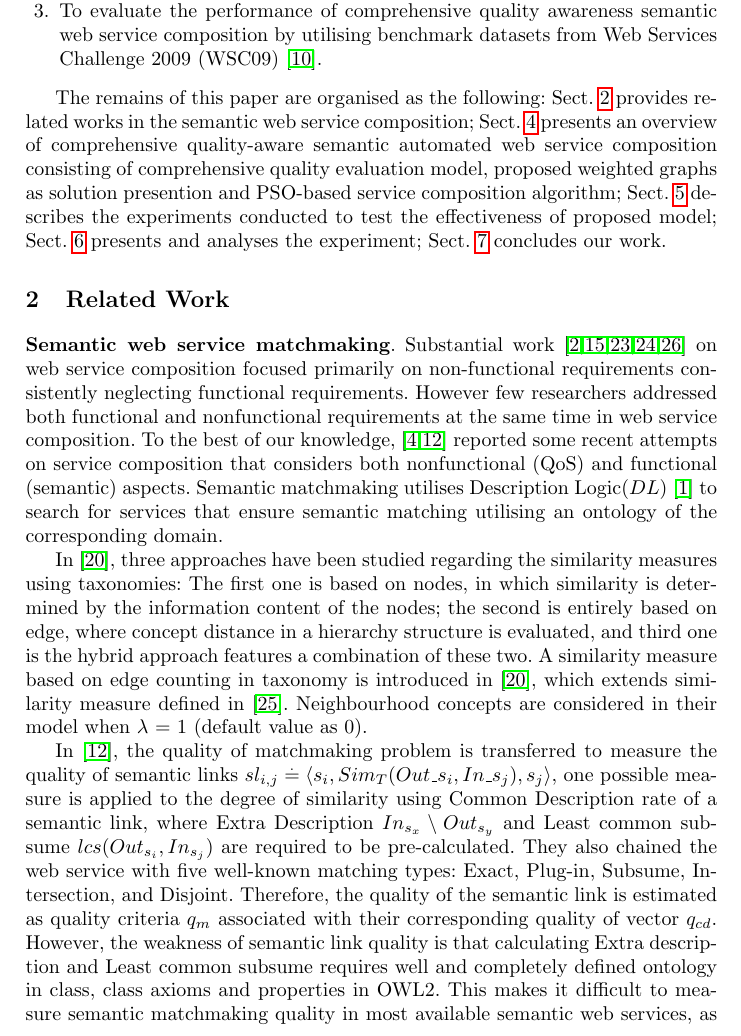
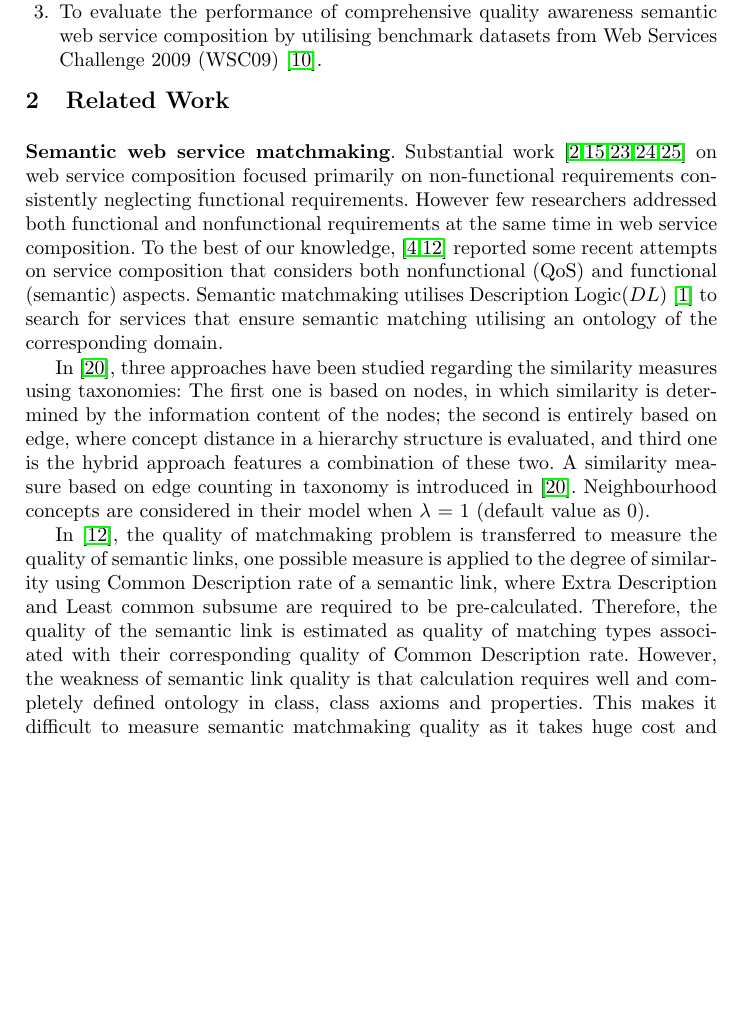
Before and after one commit to chenwangnida/paper-GreedyPSO, a LaTeX thesis (paper.tex): part of page 3 of 18 before the commit and part of page 3 of 17 after it, cut so that both start at the same text, the shorter picture padded with empty space. Compiled offline with pdfLaTeX.

Commit message:
cut update

```diff
--- a/paper.tex
+++ b/paper.tex
@@ -39,15 +39,13 @@ The overall goal of this paper is to \textit{develop an comprehensive quality-aw
 
  \item To evaluate the performance of comprehensive quality awareness semantic web service composition by utilising benchmark datasets from Web Services Challenge 2009 (WSC09) \cite{kona2009wsc}.
 \end{enumerate}
-
-The remains of this paper are organised as the following: Sect. \ref{relatedWork} provides related works in the semantic web service composition; Sect. \ref{qswsc_approach} presents an overview of comprehensive quality-aware semantic automated web service composition consisting of comprehensive quality evaluation model, proposed weighted graphs as solution presention and PSO-based service composition algorithm; Sect. \ref{experiment_design} describes the experiments conducted to test the effectiveness of proposed model; Sect. \ref{results_analysis} presents and analyses the experiment; Sect. \ref{conclusion} concludes our work.
-
+\vspace{-0.8cm}
 \section{Related Work} \label{relatedWork}
 \textbf{Semantic web service matchmaking}. Substantial work \cite{bansal2016generalized,mier2015integrated,da2016particle,da2015graphevol,yu2013adaptive} on web service composition focused primarily on non-functional requirements consistently neglecting functional requirements. However few researchers addressed both functional and nonfunctional requirements at the same time in web service composition. To the best of our knowledge, \cite{fanjiang2014semantic,lecue2009optimizing} reported some recent attempts on service composition that considers both nonfunctional (QoS) and functional (semantic) aspects. Semantic matchmaking utilises Description Logic($DL$) \cite{baader2003description} to search for services that ensure semantic matching utilising an ontology of the corresponding domain.
 
-In \cite{shet2012new}, three approaches have been studied regarding the similarity measures using taxonomies: The first one is based on nodes, in which similarity is determined by the information content of the nodes; the second is entirely based on edge, where concept distance in a hierarchy structure is evaluated, and third one is the hybrid approach features a combination of these two. A similarity measure based on edge counting in taxonomy is introduced in \cite{shet2012new}, which extends similarity measure defined in \cite{wu1994verbs}. Neighbourhood concepts are considered in their model when $\lambda$ = 1 (default value as 0).
+In \cite{shet2012new}, three approaches have been studied regarding the similarity measures using taxonomies: The first one is based on nodes, in which similarity is determined by the information content of the nodes; the second is entirely based on edge, where concept distance in a hierarchy structure is evaluated, and third one is the hybrid approach features a combination of these two. A similarity measure based on edge counting in taxonomy is introduced in \cite{shet2012new}. Neighbourhood concepts are considered in their model when $\lambda$ = 1 (default value as 0).
 
-In \cite{lecue2009optimizing}, the quality of matchmaking problem is transferred to measure the quality of semantic links $sl_{i,j} \stackrel{.}{=} \langle s_{i}, Sim_{T}(Out\_s_i,In\_s_j),s_{j}  \rangle$, one possible measure is applied to the degree of similarity using Common Description rate of a semantic link, where Extra Description $In_{s_{x}} \setminus Out_{s_{y}}$ and Least common subsume $lcs(Out_{s_i},In_{s_j})$ are required to be pre-calculated. They also chained the web service with five well-known matching types: Exact, Plug-in, Subsume, Intersection, and Disjoint. Therefore, the quality of the semantic link is estimated as quality criteria $q_{m}$ associated with their corresponding quality of vector $q_{cd}$. However, the weakness of semantic link quality is that calculating Extra description and Least common subsume requires well and completely defined ontology in class, class axioms and properties in OWL2. This makes it difficult to measure semantic matchmaking quality in most available semantic web services, as it takes huge cost and time for the domain experts to establish required ontology. In comparison, we introduce a more applicable comprehensive quality model in a fully automated approach.
+In \cite{lecue2009optimizing}, the quality of matchmaking problem is transferred to measure the quality of semantic links, one possible measure is applied to the degree of similarity using Common Description rate of a semantic link, where Extra Description and Least common subsume are required to be pre-calculated. Therefore, the quality of the semantic link is estimated as quality of matching types associated with their corresponding quality of Common Description rate. However, the weakness of semantic link quality is that calculation requires well and completely defined ontology in class, class axioms and properties. This makes it difficult to measure semantic matchmaking quality as it takes huge cost and time for the domain experts to establish required ontology. In comparison, we introduce a more applicable comprehensive quality model in a fully automated approach.
 
 The work \cite{fanjiang2014semantic} concerns both functional and non-functional requirements in design time of semantic-based automatic service composition, where a GA-based approach with four unusual independent fitness functions are designed to solve the problems with these concerns. A sequence of fitness functions are used in the binary selection of chromosomes, rather than a single objective consisting of both functional and non-functional quality. Apart from that, match types are ignored in their quality evaluation of semantic matching.
 
```
Also changed, not shown: .texpadtmp/paper.bbl, paper.tex (5 more changed lines), 4 other files.
